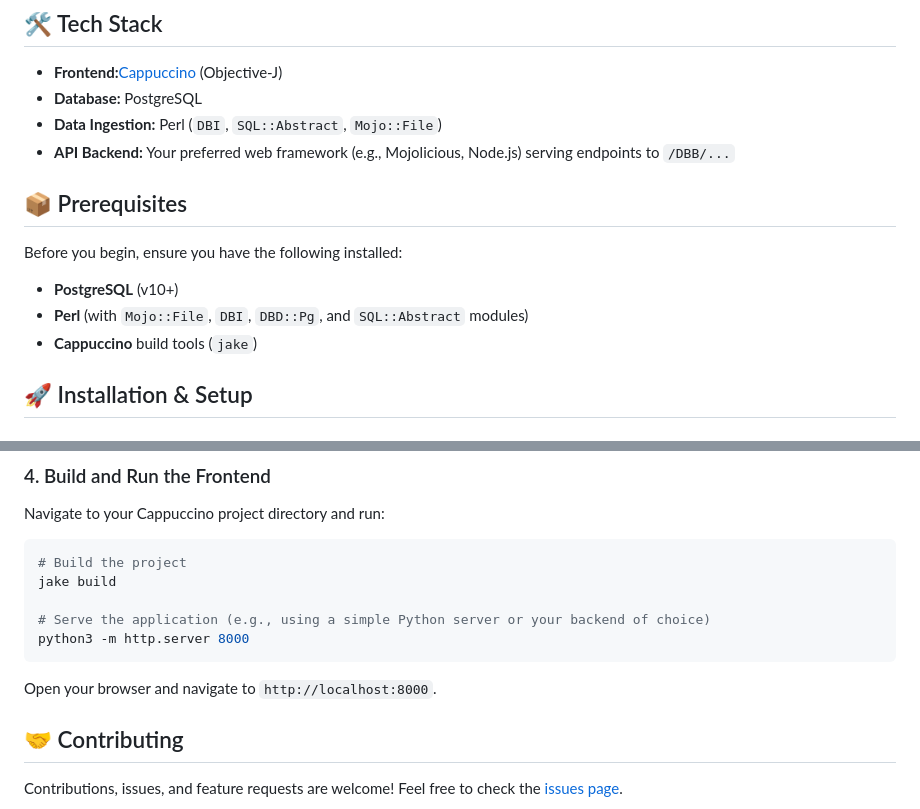
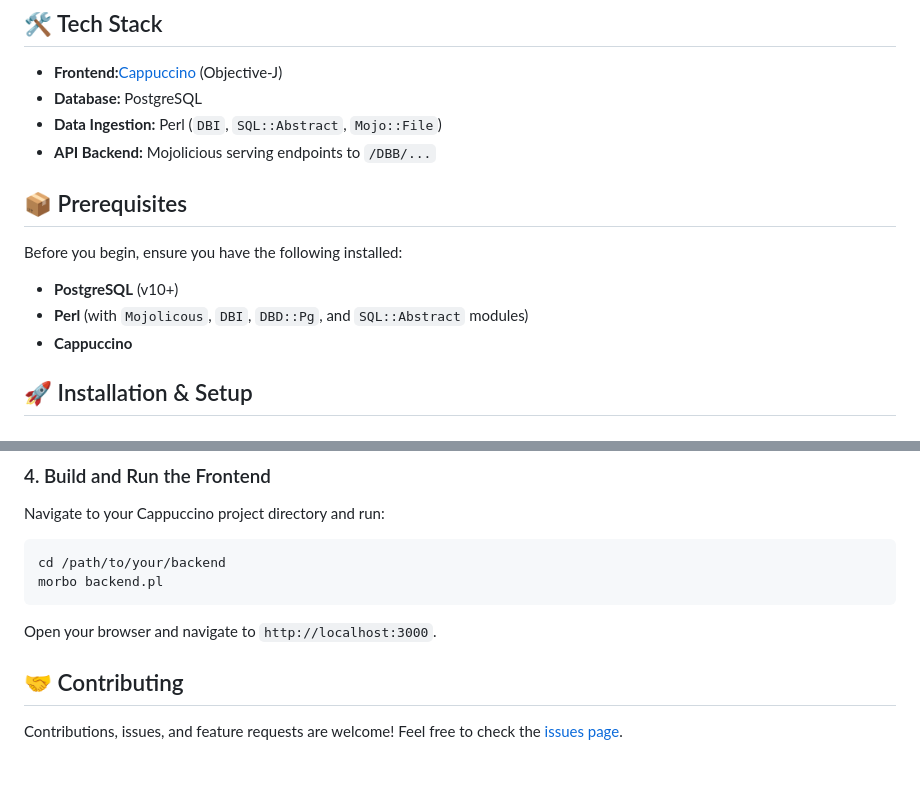
Before and after one commit to daboe01/OntoMan, a Markdown page: README.md, 2 parts joined by grey strips. GitHub-like rendering; blank space fills up the shorter version.

Commit message:
Update README for API backend and installation steps

````diff
--- a/README.md
+++ b/README.md
@@ -23,14 +23,14 @@ This project provides a lightning-fast native-like GUI in the browser using **Ca
 * **Frontend:**[Cappuccino](http://www.cappuccino.dev/) (Objective-J)
 * **Database:** PostgreSQL
 * **Data Ingestion:** Perl (`DBI`, `SQL::Abstract`, `Mojo::File`)
-* **API Backend:** Your preferred web framework (e.g., Mojolicious, Node.js) serving endpoints to `/DBB/...`
+* **API Backend:**  Mojolicious serving endpoints to `/DBB/...`
 
 ## 📦 Prerequisites
 
 Before you begin, ensure you have the following installed:
 * **PostgreSQL** (v10+)
-* **Perl** (with `Mojo::File`, `DBI`, `DBD::Pg`, and `SQL::Abstract` modules)
-* **Cappuccino** build tools (`jake`)
+* **Perl** (with `Mojolicous`, `DBI`, `DBD::Pg`, and `SQL::Abstract` modules)
+* **Cappuccino**
 
 ## 🚀 Installation & Setup
 
@@ -89,13 +89,10 @@ The frontend expects a backend serving JSON at the following endpoints (relative
 Navigate to your Cappuccino project directory and run:
 
 ```bash
-# Build the project
-jake build
-
-# Serve the application (e.g., using a simple Python server or your backend of choice)
-python3 -m http.server 8000
+cd /path/to/your/backend
+morbo backend.pl
 ```
-Open your browser and navigate to `http://localhost:8000`.
+Open your browser and navigate to `http://localhost:3000`.
 
 ## 🤝 Contributing
 Contributions, issues, and feature requests are welcome! Feel free to check the [issues page](link-to-issues).
````
